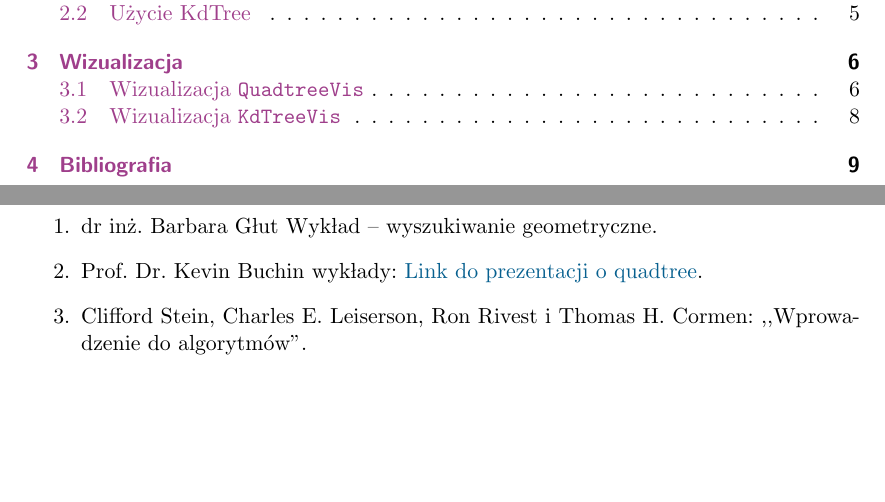
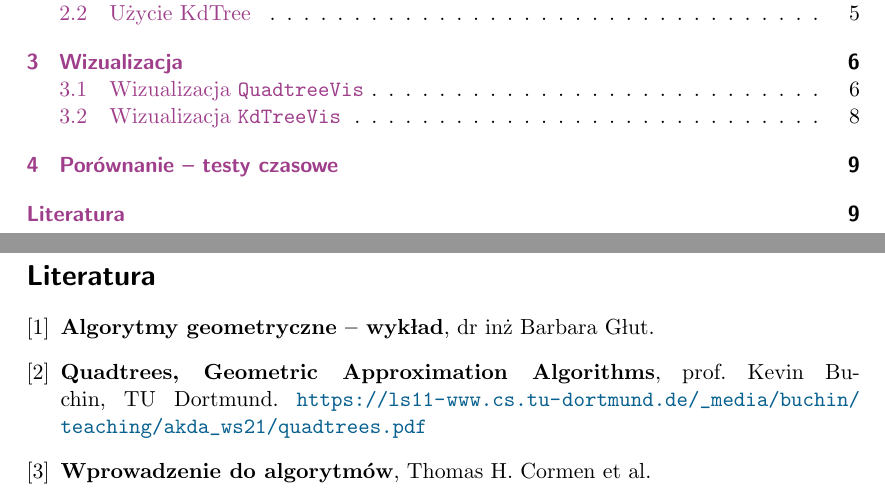
Before and after one commit to mdbrnowski/quadtree-and-kd-tree, a LaTeX document (docs/documentation/documentation.tex): two parts of pages 1 and 9 of 9, joined at a grey line, cut so that both start at the same text, the shorter picture padded with empty space. Compiled offline with pdfLaTeX.

Commit message:
Fix bibliography and quadtrees `find` complexity

```diff
--- a/docs/documentation/documentation.tex
+++ b/docs/documentation/documentation.tex
@@ -212,12 +212,15 @@ kd_tree.vis.show()
 Aby wygenerować plik GIF do wyświetlania kolejnych kroków algorytmu, należy zamiast:
 \texttt{kd\_tree.vis.show()}, użyć \texttt{kd\_tree.vis.show\_gif()}.
 
-\section{Bibliografia}
-\begin{enumerate}
-    \item dr inż. Barbara Głut Wykład -- wyszukiwanie geometryczne.
-    \item Prof. Dr. Kevin Buchin wykłady: \href{https://ls11-www.cs.tu-dortmund.de/_media/buchin/teaching/akda_ws21/quadtrees.pdf?fbclid=IwAR0CkjolTINnIw6dn0KZMarFhTsdrilv7pp6BOP6ctCmB5_mKtQgUV3gApw}{Link do prezentacji o quadtree}.
-    \item Clifford Stein, Charles E. Leiserson, Ron Rivest i Thomas H. Cormen: ,,Wprowadzenie do algorytmów''.
+\section{Porównanie -- testy czasowe}
 
-\end{enumerate}
+
+\addcontentsline{toc}{section}{Literatura}
+\begin{thebibliography}{9}
+    \bibitem{ref:Głut} \textbf{Algorytmy geometryczne -- wykład}, dr inż Barbara Głut.
+    \bibitem{ref:Buchin} \textbf{Quadtrees, Geometric Approximation Algorithms}, prof. Kevin Buchin, TU Dortmund.
+        \url{https://ls11-www.cs.tu-dortmund.de/_media/buchin/teaching/akda_ws21/quadtrees.pdf}
+        \bibitem{ref:Cormen} \textbf{Wprowadzenie do algorytmów}, Thomas H. Cormen et al.
+\end{thebibliography}
 
 \end{document}
```
Also changed, not shown: docs/documentation/documentation.tex (6 more changed lines).
